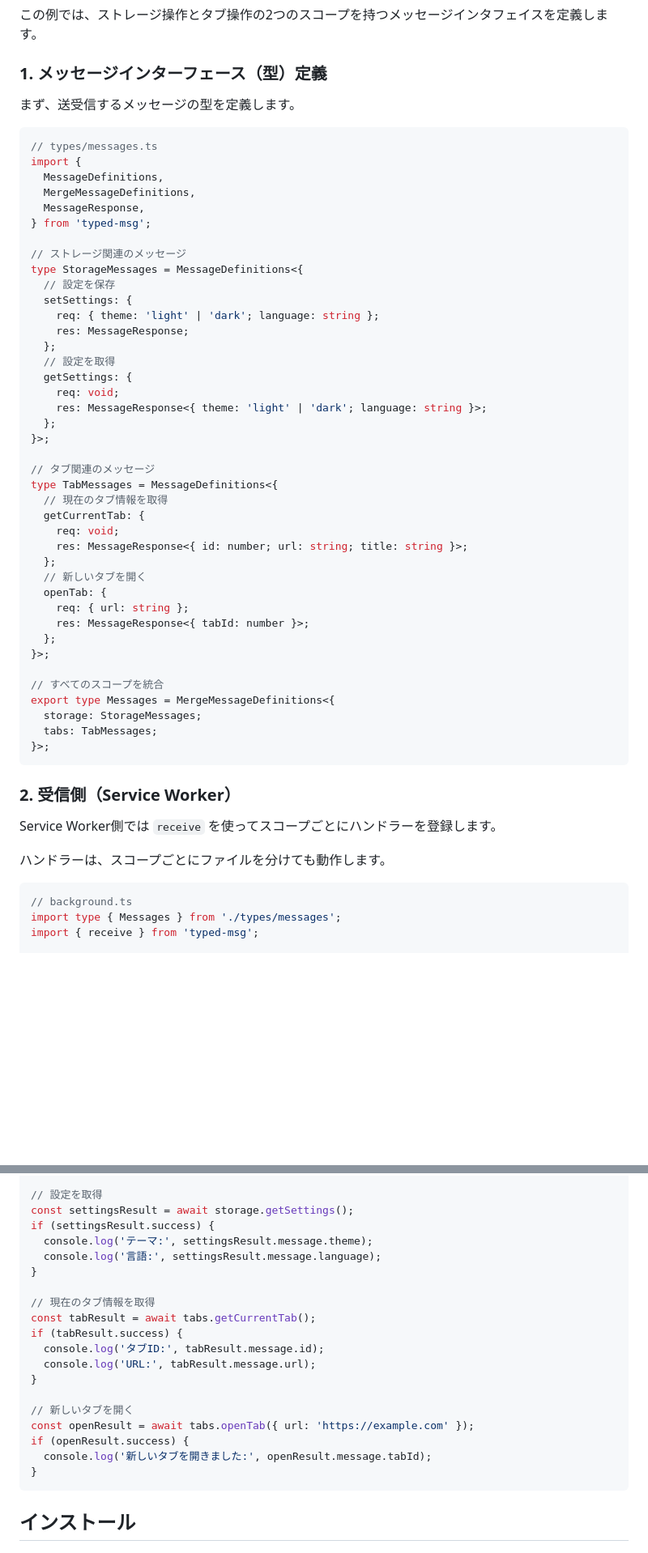
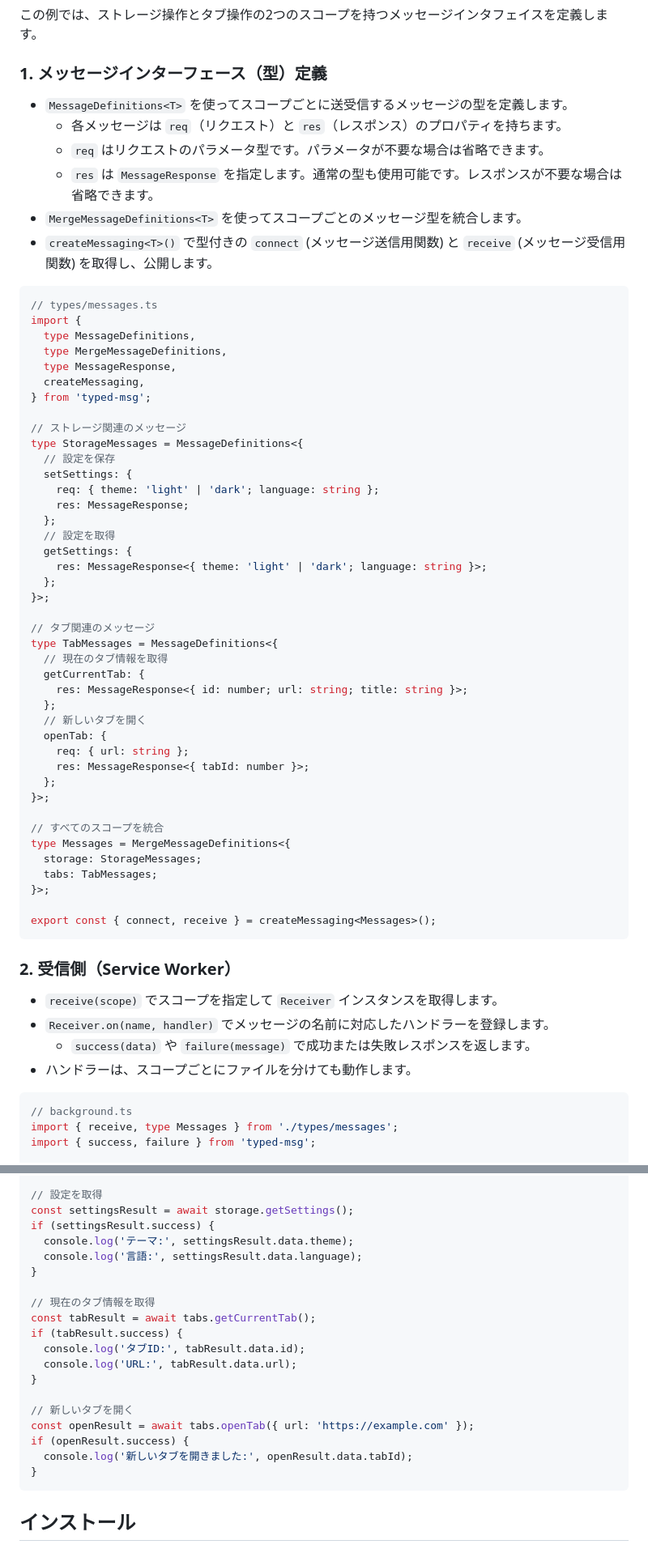
Before and after one commit to vrcalphabet/typed-msg, a Markdown page: README.md, 2 parts joined by grey strips. Shown at 81% size. Rendered like a GitHub page; blank space fills up the shorter version.

````diff
--- a/README.md
+++ b/README.md
@@ -12,14 +12,20 @@ TypeScriptで書かれた、Chrome拡張機能のSW⇔Content Scripts間の通
 
 ### 1. メッセージインターフェース（型）定義
 
-まず、送受信するメッセージの型を定義します。
+- `MessageDefinitions<T>` を使ってスコープごとに送受信するメッセージの型を定義します。
+  - 各メッセージは `req`（リクエスト）と `res`（レスポンス）のプロパティを持ちます。
+  - `req` はリクエストのパラメータ型です。パラメータが不要な場合は省略できます。
+  - `res` は `MessageResponse` を指定します。通常の型も使用可能です。レスポンスが不要な場合は省略できます。
+- `MergeMessageDefinitions<T>` を使ってスコープごとのメッセージ型を統合します。
+- `createMessaging<T>()` で型付きの `connect` (メッセージ送信用関数) と `receive` (メッセージ受信用関数) を取得し、公開します。
 
 ```ts
 // types/messages.ts
 import {
-  MessageDefinitions,
-  MergeMessageDefinitions,
-  MessageResponse,
+  type MessageDefinitions,
+  type MergeMessageDefinitions,
+  type MessageResponse,
+  createMessaging,
 } from 'typed-msg';
 
 // ストレージ関連のメッセージ
@@ -31,7 +37,6 @@ type StorageMessages = MessageDefinitions<{
   };
   // 設定を取得
   getSettings: {
-    req: void;
     res: MessageResponse<{ theme: 'light' | 'dark'; language: string }>;
   };
 }>;
@@ -40,7 +45,6 @@ type StorageMessages = MessageDefinitions<{
 type TabMessages = MessageDefinitions<{
   // 現在のタブ情報を取得
   getCurrentTab: {
-    req: void;
     res: MessageResponse<{ id: number; url: string; title: string }>;
   };
   // 新しいタブを開く
@@ -51,21 +55,24 @@ type TabMessages = MessageDefinitions<{
 }>;
 
 // すべてのスコープを統合
-export type Messages = MergeMessageDefinitions<{
+type Messages = MergeMessageDefinitions<{
   storage: StorageMessages;
   tabs: TabMessages;
 }>;
+
+export const { connect, receive } = createMessaging<Messages>();
 ```
 
 ### 2. 受信側（Service Worker）
 
-Service Worker側では `receive` を使ってスコープごとにハンドラーを登録します。
-
-ハンドラーは、スコープごとにファイルを分けても動作します。
+- `receive(scope)` でスコープを指定して `Receiver` インスタンスを取得します。
+- `Receiver.on(name, handler)` でメッセージの名前に対応したハンドラーを登録します。
+  - `success(data)` や `failure(message)` で成功または失敗レスポンスを返します。
+- ハンドラーは、スコープごとにファイルを分けても動作します。
 
 ```ts
 // background.ts
-import type { Messages } from './types/messages';
-import { receive } from 'typed-msg';
+import { receive, type Messages } from './types/messages';
+import { success, failure } from 'typed-msg';
 
 // ストレージ関連のハンドラー
@@ -124,21 +134,21 @@ if (saveResult.success) {
 // 設定を取得
 const settingsResult = await storage.getSettings();
 if (settingsResult.success) {
-  console.log('テーマ:', settingsResult.message.theme);
-  console.log('言語:', settingsResult.message.language);
+  console.log('テーマ:', settingsResult.data.theme);
+  console.log('言語:', settingsResult.data.language);
 }
 
 // 現在のタブ情報を取得
 const tabResult = await tabs.getCurrentTab();
 if (tabResult.success) {
-  console.log('タブID:', tabResult.message.id);
-  console.log('URL:', tabResult.message.url);
+  console.log('タブID:', tabResult.data.id);
+  console.log('URL:', tabResult.data.url);
 }
 
 // 新しいタブを開く
 const openResult = await tabs.openTab({ url: 'https://example.com' });
 if (openResult.success) {
-  console.log('新しいタブを開きました:', openResult.message.tabId);
+  console.log('新しいタブを開きました:', openResult.data.tabId);
 }
 ```
 
````
Also changed, not shown: other parts of README.md (+25 -15 lines).
